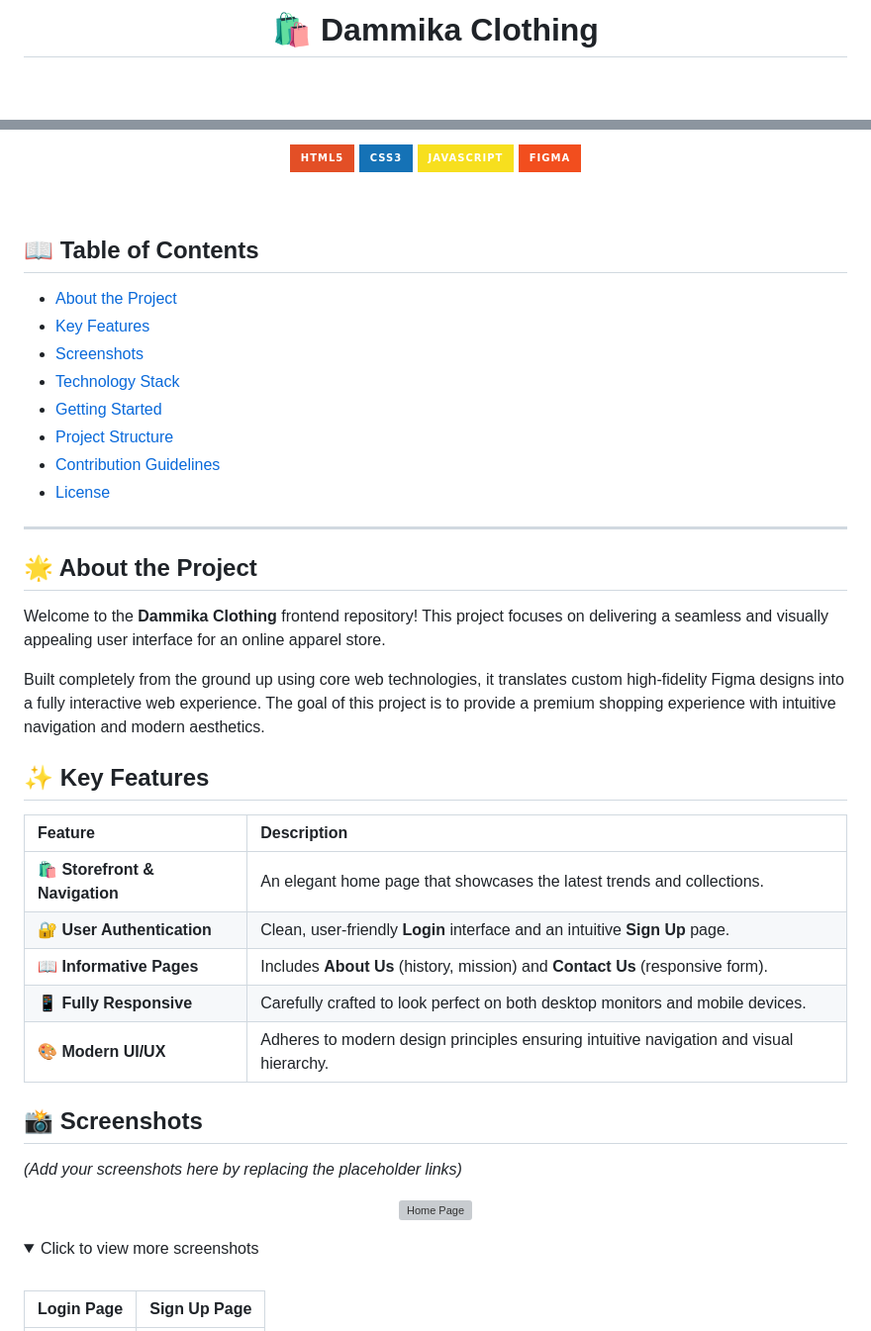
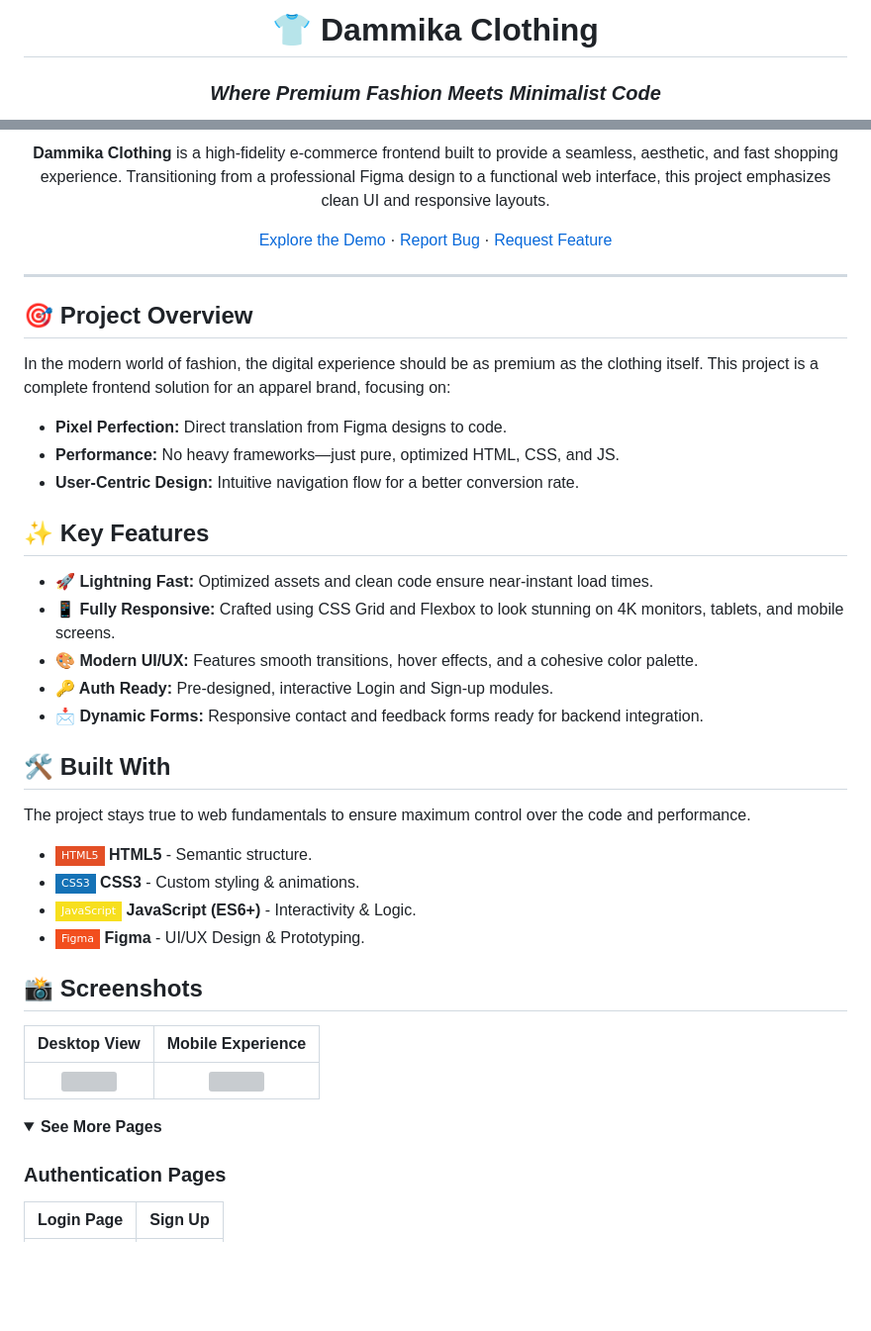
Before and after one commit to DMKumara/my_clothing_website, a Markdown page: README.md, 2 parts joined by grey strips. Shown at 99% size. GitHub-like rendering; folded sections open; badges without logos; blank space fills up the shorter version; grey boxes are pictures that could not be loaded.

Commit message:
docs: overhaul README with updated project branding, enhanced feature highlights, and refined structure

```diff
--- a/README.md
+++ b/README.md
@@ -1,4 +1,5 @@
 <div align="center">
 
-# 🛍️ Dammika Clothing
+# 👕 Dammika Clothing
+### *Where Premium Fashion Meets Minimalist Code*
 
@@ -6,54 +9,45 @@
 
-<p align="center">
-  <img src="https://img.shields.io/badge/HTML5-E34F26?style=for-the-badge&logo=html5&logoColor=white" alt="HTML5">
-  <img src="https://img.shields.io/badge/CSS3-1572B6?style=for-the-badge&logo=css3&logoColor=white" alt="CSS3">
-  <img src="https://img.shields.io/badge/JavaScript-F7DF1E?style=for-the-badge&logo=javascript&logoColor=black" alt="JavaScript">
-  <img src="https://img.shields.io/badge/Figma-F24E1E?style=for-the-badge&logo=figma&logoColor=white" alt="Figma">
-</p>
+**Dammika Clothing** is a high-fidelity e-commerce frontend built to provide a seamless, aesthetic, and fast shopping experience. Transitioning from a professional Figma design to a functional web interface, this project emphasizes clean UI and responsive layouts.
+
+[Explore the Demo](#-screenshots) · [Report Bug](https://github.com/DMKumara/my_clothing_website/issues) · [Request Feature](https://github.com/DMKumara/my_clothing_website/issues)
+
+---
 
 </div>
 
-<br />
+## 🎯 Project Overview
 
-## 📖 Table of Contents
-- [About the Project](#-about-the-project)
-- [Key Features](#-key-features)
-- [Screenshots](#-screenshots)
-- [Technology Stack](#-technology-stack)
-- [Getting Started](#-getting-started)
-- [Project Structure](#-project-structure)
-- [Contribution Guidelines](#-contribution-guidelines)
-- [License](#-license)
-
----
-
-## 🌟 About the Project
-
-Welcome to the **Dammika Clothing** frontend repository! This project focuses on delivering a seamless and visually appealing user interface for an online apparel store.
-
-Built completely from the ground up using core web technologies, it translates custom high-fidelity Figma designs into a fully interactive web experience. The goal of this project is to provide a premium shopping experience with intuitive navigation and modern aesthetics.
+In the modern world of fashion, the digital experience should be as premium as the clothing itself. This project is a complete frontend solution for an apparel brand, focusing on:
+- **Pixel Perfection:** Direct translation from Figma designs to code.
+- **Performance:** No heavy frameworks—just pure, optimized HTML, CSS, and JS.
+- **User-Centric Design:** Intuitive navigation flow for a better conversion rate.
 
 ## ✨ Key Features
 
-| Feature | Description |
-| :--- | :--- |
-| **🛍️ Storefront & Navigation** | An elegant home page that showcases the latest trends and collections. |
-| **🔐 User Authentication** | Clean, user-friendly **Login** interface and an intuitive **Sign Up** page. |
-| **📖 Informative Pages** | Includes **About Us** (history, mission) and **Contact Us** (responsive form). |
-| **📱 Fully Responsive** | Carefully crafted to look perfect on both desktop monitors and mobile devices. |
-| **🎨 Modern UI/UX** | Adheres to modern design principles ensuring intuitive navigation and visual hierarchy. |
+- **🚀 Lightning Fast:** Optimized assets and clean code ensure near-instant load times.
+- **📱 Fully Responsive:** Crafted using CSS Grid and Flexbox to look stunning on 4K monitors, tablets, and mobile screens.
+- **🎨 Modern UI/UX:** Features smooth transitions, hover effects, and a cohesive color palette.
+- **🔑 Auth Ready:** Pre-designed, interactive Login and Sign-up modules.
+- **📩 Dynamic Forms:** Responsive contact and feedback forms ready for backend integration.
+
+## 🛠️ Built With
+
+The project stays true to web fundamentals to ensure maximum control over the code and performance.
+
+* ![HTML5](https://img.shields.io/badge/HTML5-E34F26?style=flat-square&logo=html5&logoColor=white) **HTML5** - Semantic structure.
+* ![CSS3](https://img.shields.io/badge/CSS3-1572B6?style=flat-square&logo=css3&logoColor=white) **CSS3** - Custom styling & animations.
+* ![JS](https://img.shields.io/badge/JavaScript-F7DF1E?style=flat-square&logo=javascript&logoColor=black) **JavaScript (ES6+)** - Interactivity & Logic.
+* ![Figma](https://img.shields.io/badge/Figma-F24E1E?style=flat-square&logo=figma&logoColor=white) **Figma** - UI/UX Design & Prototyping.
 
 ## 📸 Screenshots
 
-*(Add your screenshots here by replacing the placeholder links)*
-
-<p align="center">
-  <img src="https://via.placeholder.com/800x400?text=Home+Page+Screenshot" alt="Home Page" width="100%">
-</p>
+| Desktop View | Mobile Experience |
+| :---: | :---: |
+| <img src="https://via.placeholder.com/600x350?text=Home+Page+Desktop" width="100%"> | <img src="https://via.placeholder.com/250x450?text=Mobile+View" width="100%"> |
 
 <details>
-<summary>Click to view more screenshots</summary>
-<br>
+<summary><b>See More Pages</b></summary>
 
-| Login Page | Sign Up Page |
+### Authentication Pages
+| Login Page | Sign Up |
 | :---: | :---: |
```
Also changed, not shown: other parts of README.md (+16 -69 lines).
